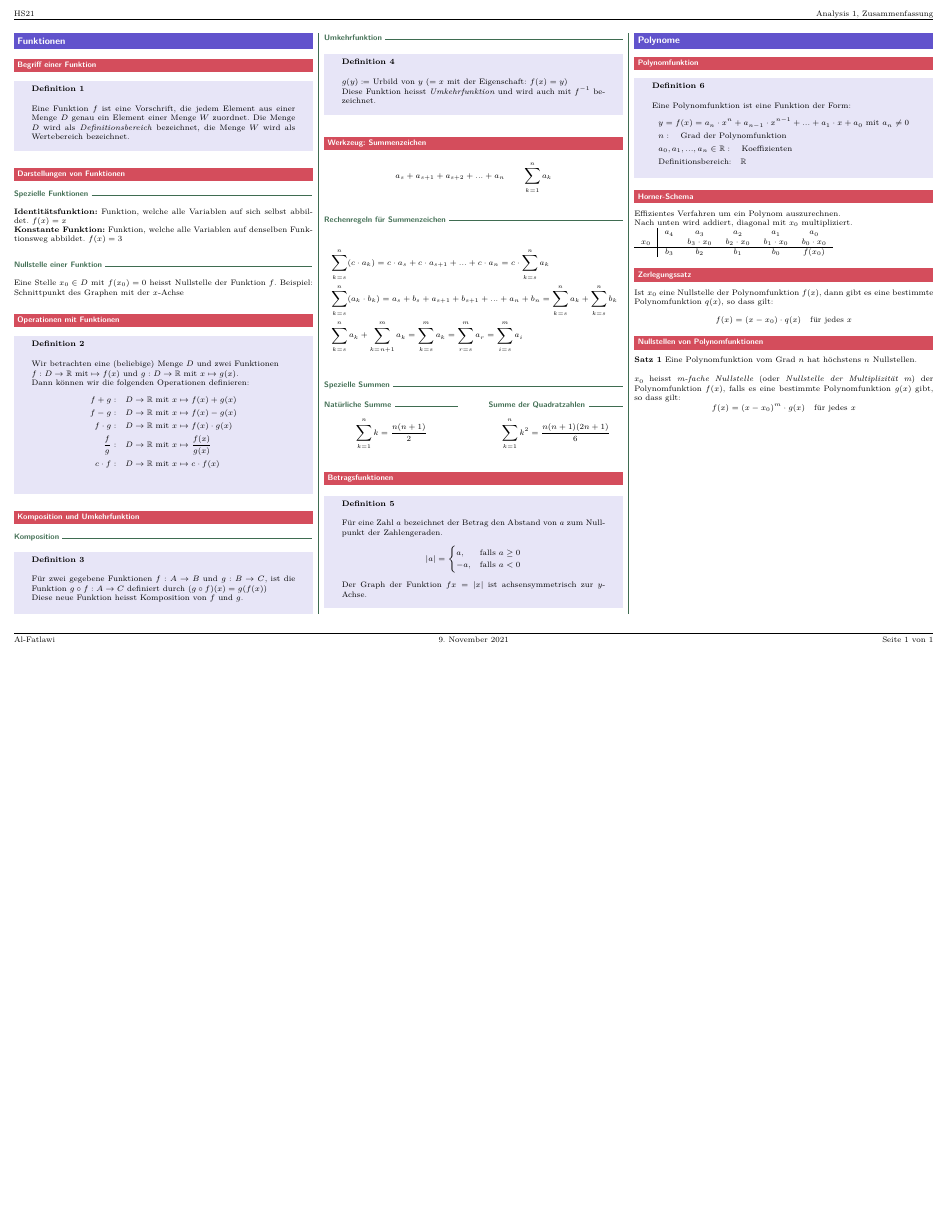
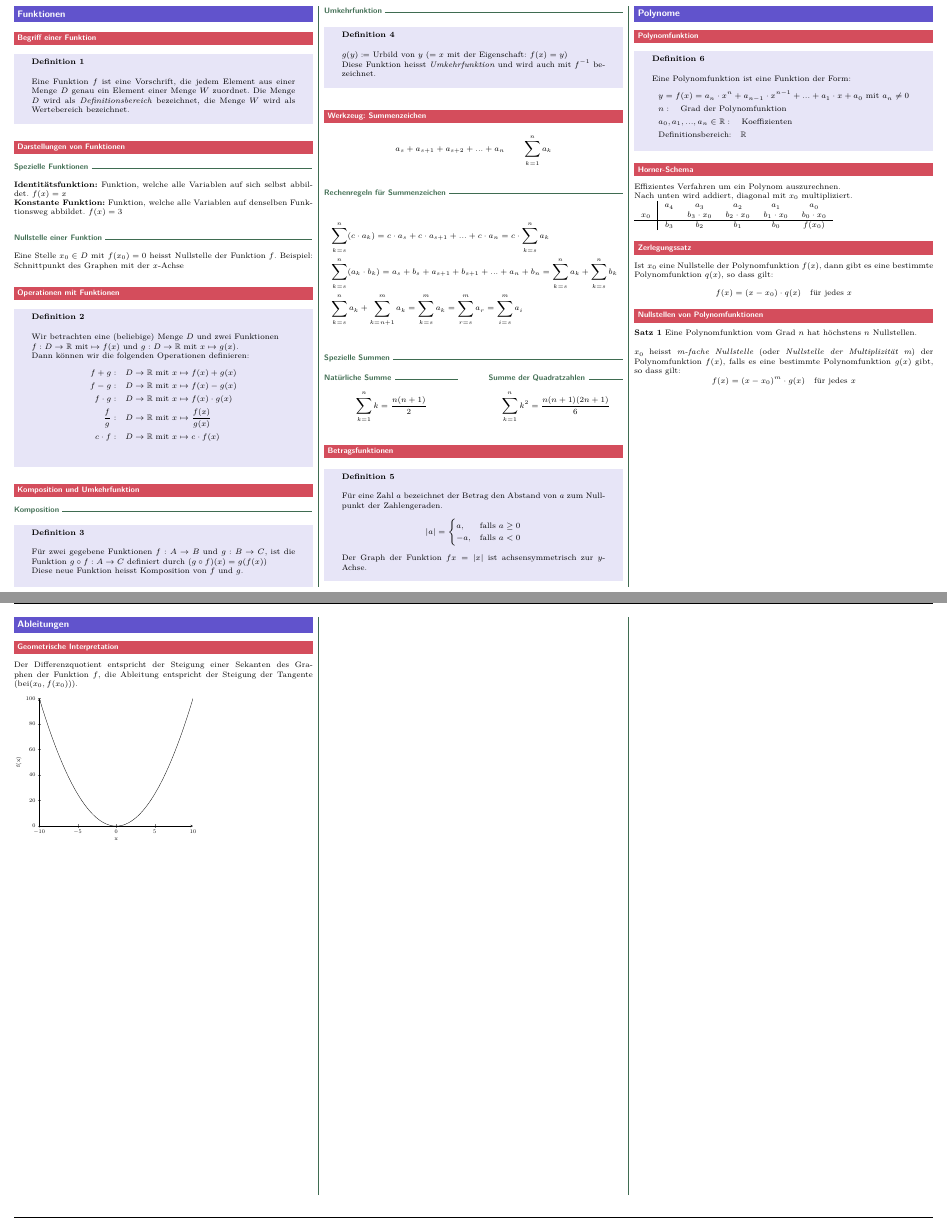
Before and after one commit to zaccaria-af/AN1_ZF_ZA, a LaTeX document (an1_zusammenfassung_za.tex, which reads dmz.sty, sections/ableitungen.tex): part of the page before the commit and two parts of pages 1 and 2 of 2 after it, the two joined at a grey line, cut at the place of the change, the shorter picture padded with empty space. Compiled offline with pdfLaTeX.

Commit message:
minor changes

```diff
--- a/an1_zusammenfassung_za.tex
+++ b/an1_zusammenfassung_za.tex
@@ -13,5 +13,6 @@
 
 	\input{sections/funktionen.tex}
 	\input{sections/polynome.tex}
+    \input{sections/ableitungen.tex}
 \end{multicols*}
 \end{document}
--- a/dmz.sty
+++ b/dmz.sty
@@ -32,6 +32,7 @@
 \usepackage{cancel}     % strike-through terms
 \usepackage{gensymb}
 \usepackage{siunitx}
+\usepackage{pgfplots}
 
 \usepackage{parskip}
 \usepackage{tcolorbox}
--- a/sections/ableitungen.tex
+++ b/sections/ableitungen.tex
@@ -0,0 +1,23 @@
+\newpage
+
+\section{Ableitungen}
+
+\subsection{Geometrische Interpretation}
+Der Differenzquotient entspricht der Steigung einer Sekanten des Graphen der
+Funktion $f$, die Ableitung entspricht der Steigung der Tangente
+(bei($x_0, f(x_0))$).
+
+\begin{tikzpicture}[scale=.7]
+    \begin{axis}[
+        axis lines = left,
+        xlabel = x,
+        ylabel = {f(x)},
+    ]
+    \addplot [
+        domain=-10:10,
+        samples=100,
+        color=black,
+    ]
+    {x^2};
+\end{axis}
+\end{tikzpicture}
```
Also changed, not shown: sections/polynome.tex (+1 -0 lines), an1_zusammenfassung_za.pdf (added).
